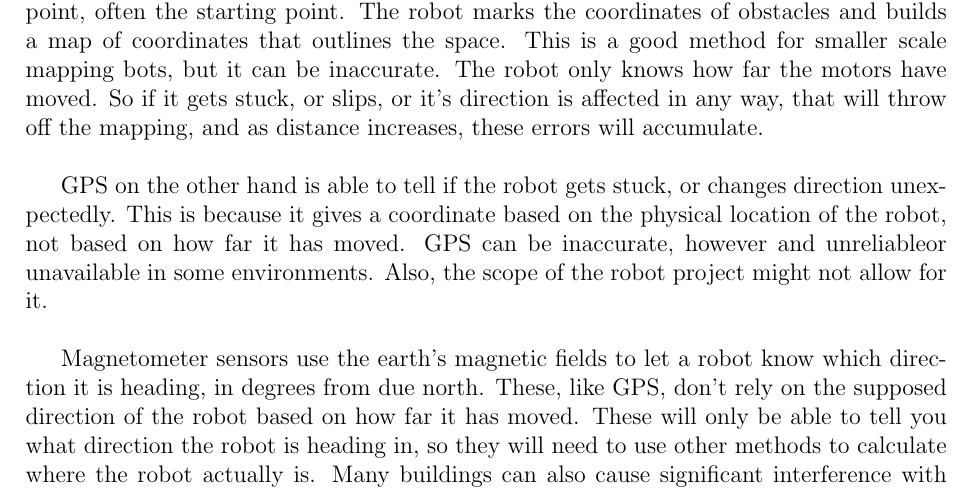
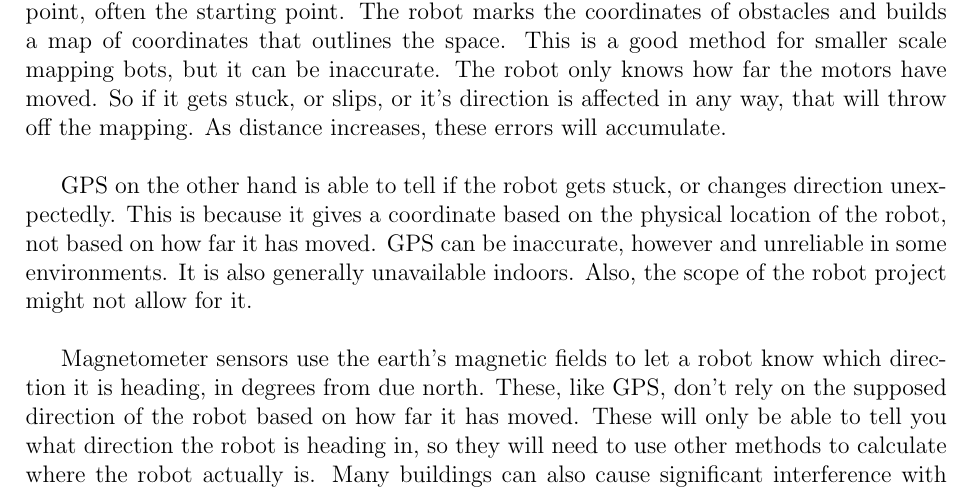
Before and after one commit to lapp14/Robotics, a LaTeX document (doc/writeup.tex): part of page 4 of 6, cut so that both start at the same text. Compiled offline with pdfLaTeX.

Commit message:
updates to docs

```diff
--- a/doc/writeup.tex
+++ b/doc/writeup.tex
@@ -67,9 +67,9 @@ A map making robot will have to have one or more path planning strategies that a
 	\subsection{Localization}
 Localization has to do with identifying where in the space the robot is. There are several methods commonly used in map making robots, including coordinate mapping, GPS, magnetometer, and landmark. Each of these methods has their own advantages and disadvantages, and will depend on the type and scale of your mapping project. For example, GPS localization would be much better for something like a Mars rover than something that will map your kitchen.\\
 
-Coordinate mapping keeps track of the distance the robot has travelled from a given point, often the starting point. The robot marks the coordinates of obstacles and builds a map of coordinates that outlines the space. This is a good method for smaller scale mapping bots, but it can be inaccurate. The robot only knows how far the motors have moved. So if it gets stuck, or slips, or it’s direction is affected in any way, that will throw off the mapping, and as distance increases, these errors will accumulate. \\
+Coordinate mapping keeps track of the distance the robot has travelled from a given point, often the starting point. The robot marks the coordinates of obstacles and builds a map of coordinates that outlines the space. This is a good method for smaller scale mapping bots, but it can be inaccurate. The robot only knows how far the motors have moved. So if it gets stuck, or slips, or it’s direction is affected in any way, that will throw off the mapping. As distance increases, these errors will accumulate. \\
 
-GPS on the other hand is able to tell if the robot gets stuck, or changes direction unexpectedly. This is because it gives a coordinate based on the physical location of the robot, not based on how far it has moved. GPS can be inaccurate, however and unreliableor unavailable in some environments. Also, the scope of the robot project might not allow for it.\\
+GPS on the other hand is able to tell if the robot gets stuck, or changes direction unexpectedly. This is because it gives a coordinate based on the physical location of the robot, not based on how far it has moved. GPS can be inaccurate, however and unreliable in some environments. It is also generally unavailable indoors. Also, the scope of the robot project might not allow for it.\\
 
 Magnetometer sensors use the earth’s magnetic fields to let a robot know which direction it is heading, in degrees from due north. These, like GPS, don’t rely on the supposed direction of the robot based on how far it has moved. These will only be able to tell you what direction the robot is heading in, so they will need to use other methods to calculate where the robot actually is. Many buildings can also cause significant interference with magnetometer sensors, causing wildly inaccurate readings.\\
 
```
Also changed, not shown: doc/writeup.pdf, 1 other file.
